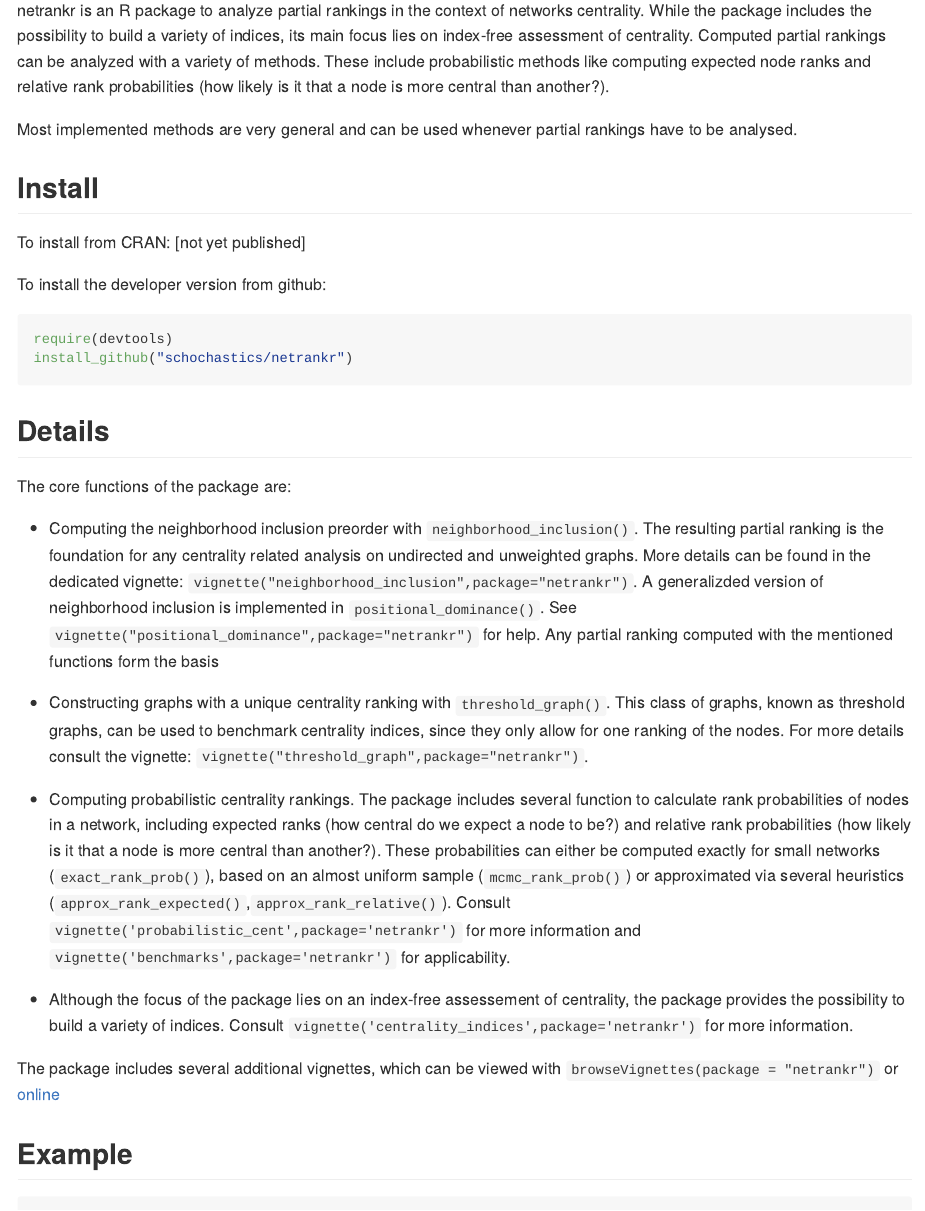
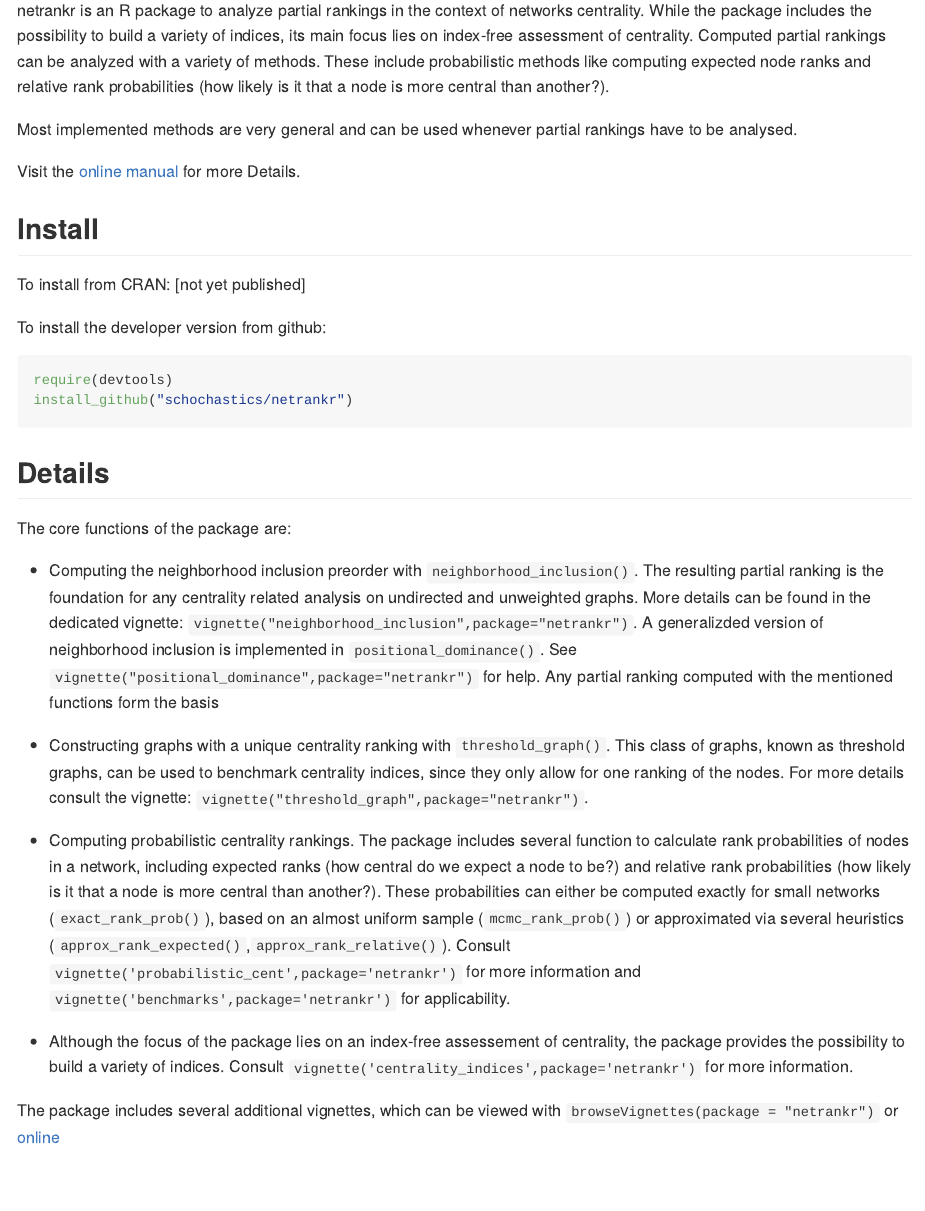
Before and after one commit to schochastics/netrankr, an R Markdown document (README.Rmd): the page in a window 1100 px wide, from 90 px down. The pictures show the output file README.md that the author committed with the source, drawn offline in the style of GitHub.

Commit message:
reference to online manual added

```diff
--- a/README.Rmd
+++ b/README.Rmd
@@ -23,6 +23,8 @@
 
 Most implemented methods are very general and can be used whenever partial rankings
 have to be analysed.
+
+Visit the [online manual](https://schochastics.github.io/netrankr) for more Details.
 
 ## Install
 
```
Also changed, not shown: README.md.
